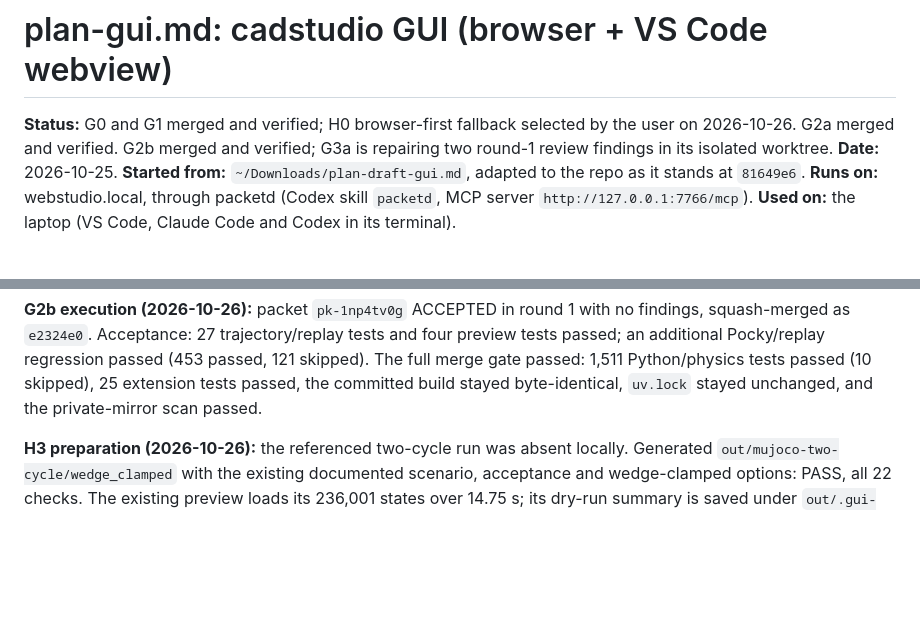
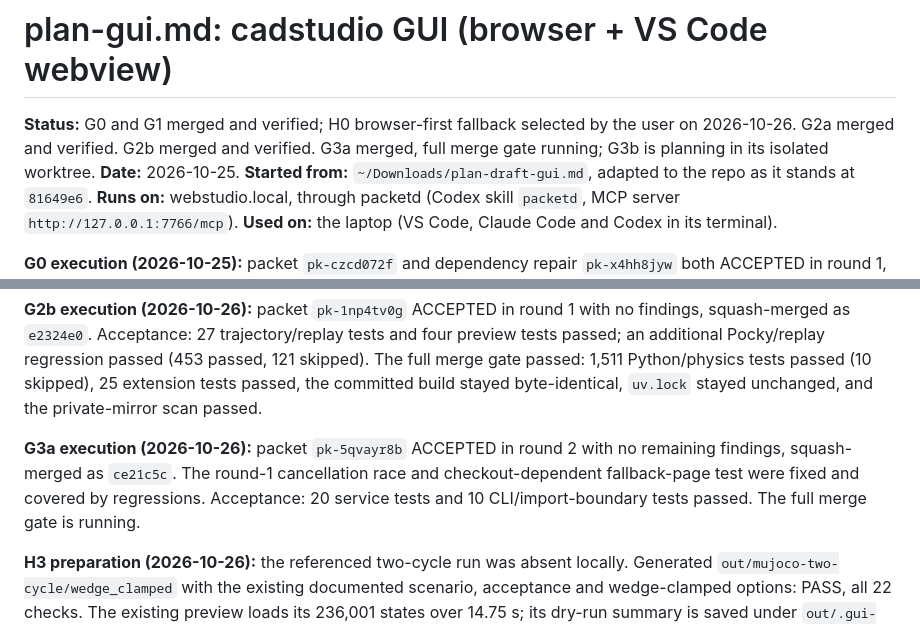
Before and after one commit to danillogical/cadstudio, a Markdown page: plan-gui.md, 2 parts joined by grey strips. Drawn GitHub-style; blank space fills up the shorter version.

Commit message:
Record G3a acceptance and start the browser UI milestone

```diff
--- a/plan-gui.md
+++ b/plan-gui.md
@@ -1,6 +1,6 @@
 # plan-gui.md: cadstudio GUI (browser + VS Code webview)
 
-**Status:** G0 and G1 merged and verified; H0 browser-first fallback selected by the user on 2026-10-26. G2a merged and verified. G2b merged and verified; G3a is repairing two round-1 review findings in its isolated worktree.
+**Status:** G0 and G1 merged and verified; H0 browser-first fallback selected by the user on 2026-10-26. G2a merged and verified. G2b merged and verified. G3a merged, full merge gate running; G3b is planning in its isolated worktree.
 **Date:** 2026-10-25.
 **Started from:** `~/Downloads/plan-draft-gui.md`, adapted to the repo as it stands at `81649e6`.
 **Runs on:** webstudio.local, through packetd (Codex skill `packetd`, MCP server `http://127.0.0.1:7766/mcp`).
@@ -35,6 +35,8 @@ What changed from the draft, after reading the repo:
 **G2a execution (2026-10-26):** packet `pk-dgaq1x7w` ACCEPTED in round 1 with no findings. Scene acceptance: 11 tests passed; the syringe command exported all eight parts as valid JSON, and 10 CLI/import-boundary tests passed. Squash-merged as `cd260bb` after G1's gate. The full merge gate passed: 1,497 Python/physics tests passed (10 skipped), 25 extension tests passed, the committed build stayed byte-identical, `uv.lock` stayed unchanged, and the private-mirror scan passed.
 
 **G2b execution (2026-10-26):** packet `pk-1np4tv0g` ACCEPTED in round 1 with no findings, squash-merged as `e2324e0`. Acceptance: 27 trajectory/replay tests and four preview tests passed; an additional Pocky/replay regression passed (453 passed, 121 skipped). The full merge gate passed: 1,511 Python/physics tests passed (10 skipped), 25 extension tests passed, the committed build stayed byte-identical, `uv.lock` stayed unchanged, and the private-mirror scan passed.
+
+**G3a execution (2026-10-26):** packet `pk-5qvayr8b` ACCEPTED in round 2 with no remaining findings, squash-merged as `ce21c5c`. The round-1 cancellation race and checkout-dependent fallback-page test were fixed and covered by regressions. Acceptance: 20 service tests and 10 CLI/import-boundary tests passed. The full merge gate is running.
 
 **H3 preparation (2026-10-26):** the referenced two-cycle run was absent locally. Generated `out/mujoco-two-cycle/wedge_clamped` with the existing documented scenario, acceptance and wedge-clamped options: PASS, all 22 checks. The existing preview loads its 236,001 states over 14.75 s; its dry-run summary is saved under `out/.gui-verification/` and is byte-identical after G2b. Real-run trajectory export passed: 886 frames, six bodies (including all three packets), 13 phases, and 45,583 contact samples; the source run listing, sizes and mtimes stayed unchanged. H3 itself remains pending.
 
```
